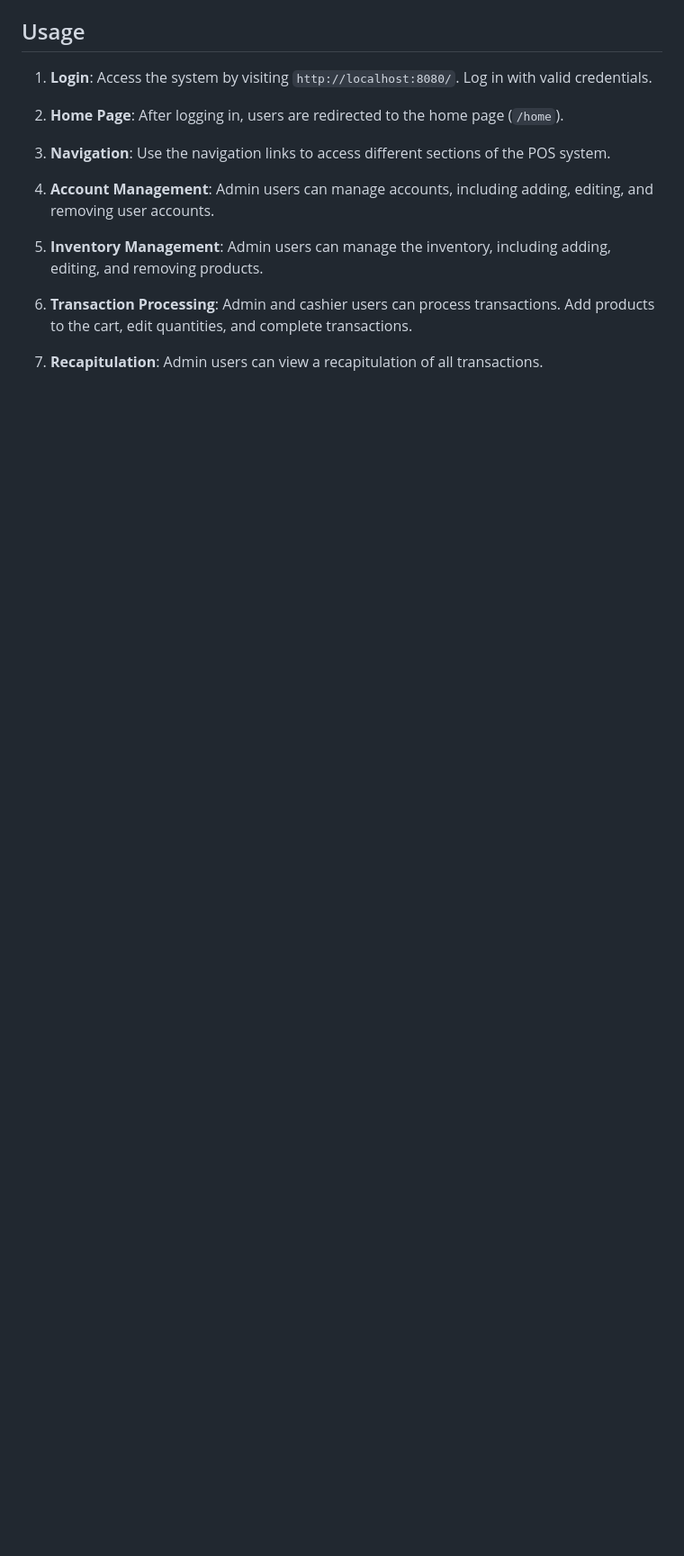
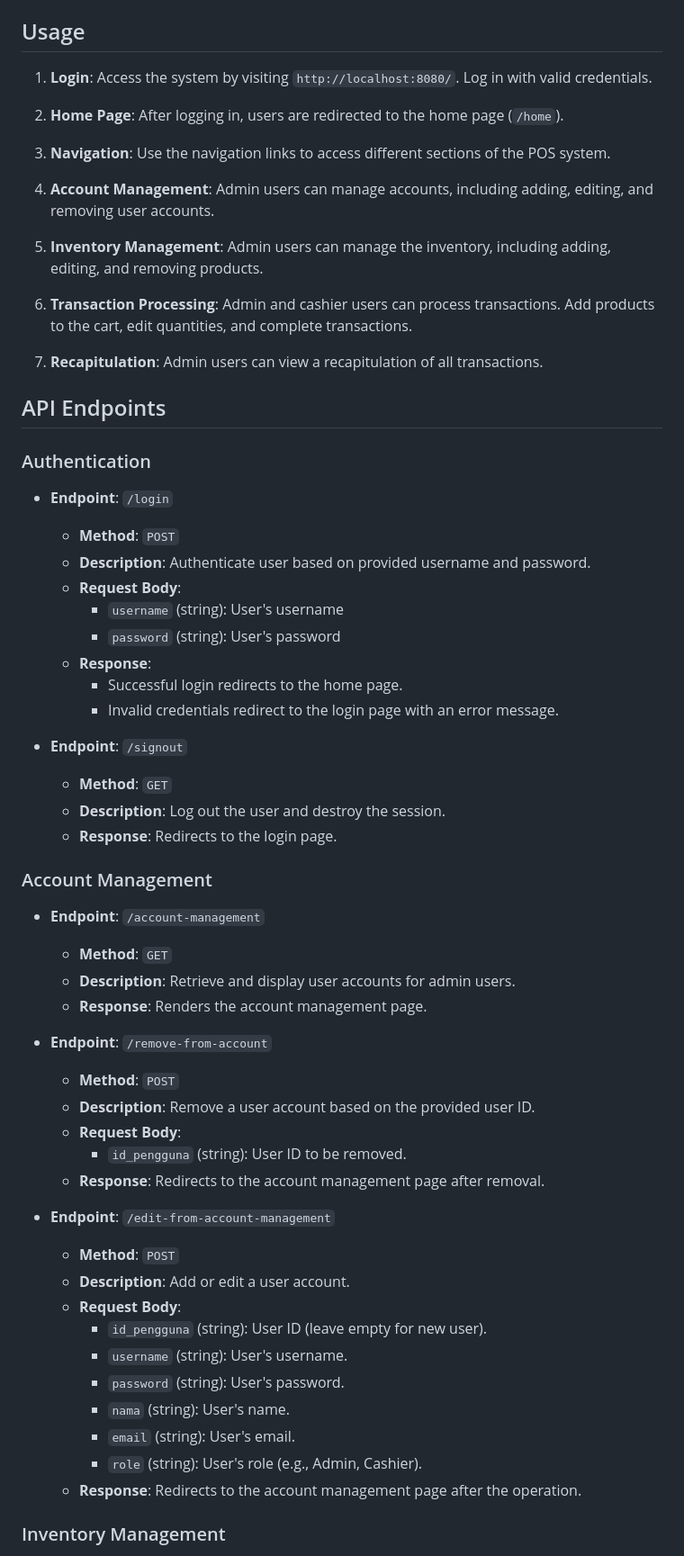
Before and after one commit to RClyf/efullpay, a Markdown page: README.md, the part around the change printed below. Shown: that part at 90% size. Rendered like a GitHub page; blank space fills up the shorter version.

Commit message:
Feat: Edit readme.md

```diff
--- a/README.md
+++ b/README.md
@@ -104,3 +107,50 @@ This repository contains a simple Point of Sale (POS) system implemented using N
 
 7. **Recapitulation**: Admin users can view a recapitulation of all transactions.
 
+## API Endpoints
+
+### Authentication
+
+- **Endpoint**: `/login`
+  - **Method**: `POST`
+  - **Description**: Authenticate user based on provided username and password.
+  - **Request Body**:
+    - `username` (string): User's username
+    - `password` (string): User's password
+  - **Response**:
+    - Successful login redirects to the home page.
+    - Invalid credentials redirect to the login page with an error message.
+
+- **Endpoint**: `/signout`
+  - **Method**: `GET`
+  - **Description**: Log out the user and destroy the session.
+  - **Response**: Redirects to the login page.
+
+### Account Management
+
+- **Endpoint**: `/account-management`
+  - **Method**: `GET`
+  - **Description**: Retrieve and display user accounts for admin users.
+  - **Response**: Renders the account management page.
+
+- **Endpoint**: `/remove-from-account`
+  - **Method**: `POST`
+  - **Description**: Remove a user account based on the provided user ID.
+  - **Request Body**:
+    - `id_pengguna` (string): User ID to be removed.
+  - **Response**: Redirects to the account management page after removal.
+
+- **Endpoint**: `/edit-from-account-management`
+  - **Method**: `POST`
+  - **Description**: Add or edit a user account.
+  - **Request Body**:
+    - `id_pengguna` (string): User ID (leave empty for new user).
+    - `username` (string): User's username.
+    - `password` (string): User's password.
+    - `nama` (string): User's name.
+    - `email` (string): User's email.
+    - `role` (string): User's role (e.g., Admin, Cashier).
+  - **Response**: Redirects to the account management page after the operation.
+
+### Inventory Management
+
```
Also changed, not shown: other parts of README.md (+83 -0 lines).
